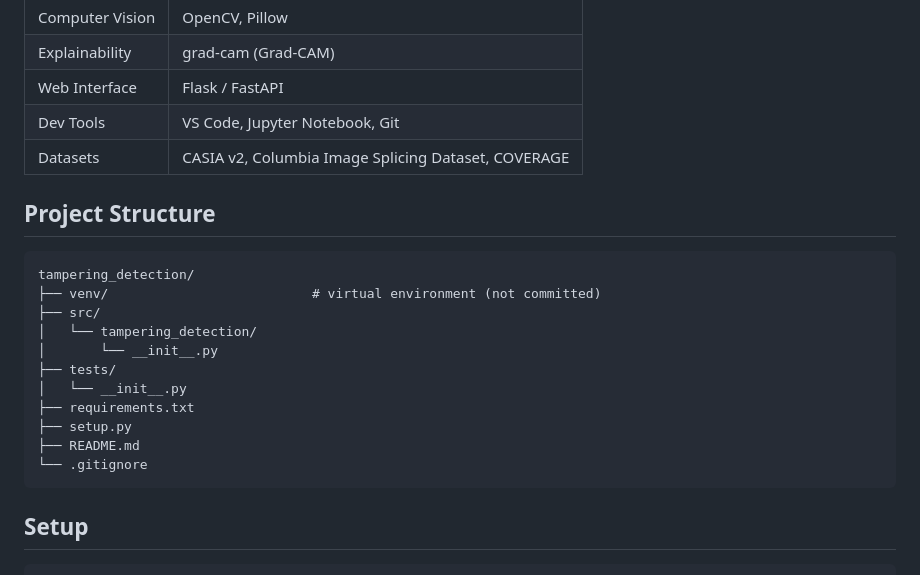
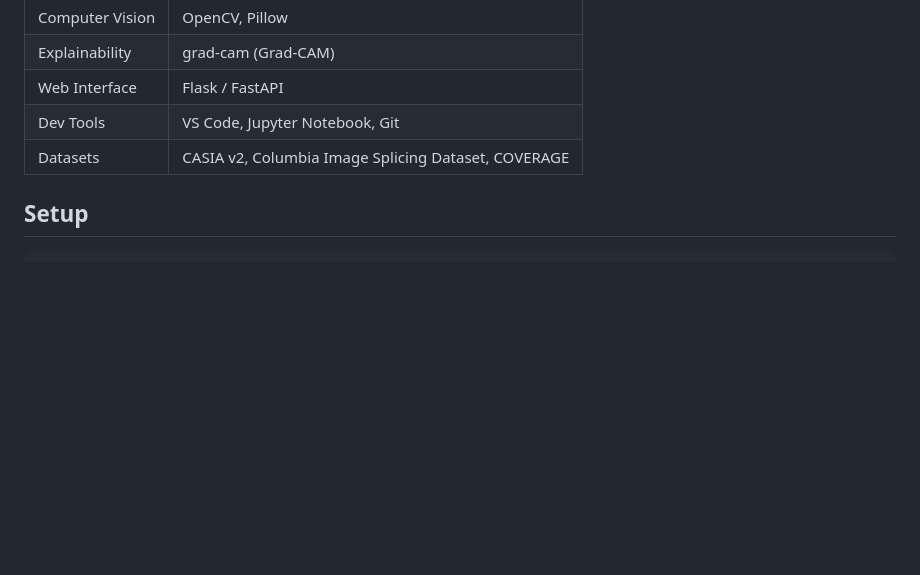
Before and after one commit to SonuPriyanshuok146/tampering-detection, a Markdown page: README.md, the part around the change. GitHub-like rendering; blank space fills up the shorter version.

Commit message:
Structure change

````diff
--- a/README.md
+++ b/README.md
@@ -46,21 +46,6 @@ Training happens in two stages: a baseline classifier on ELA-preprocessed images
 | Dev Tools | VS Code, Jupyter Notebook, Git |
 | Datasets | CASIA v2, Columbia Image Splicing Dataset, COVERAGE |
 
-## Project Structure
-
-```
-tampering_detection/
-├── venv/                          # virtual environment (not committed)
-├── src/
-│   └── tampering_detection/
-│       └── __init__.py
-├── tests/
-│   └── __init__.py
-├── requirements.txt
-├── setup.py
-├── README.md
-└── .gitignore
-```
 
 ## Setup
 
````
